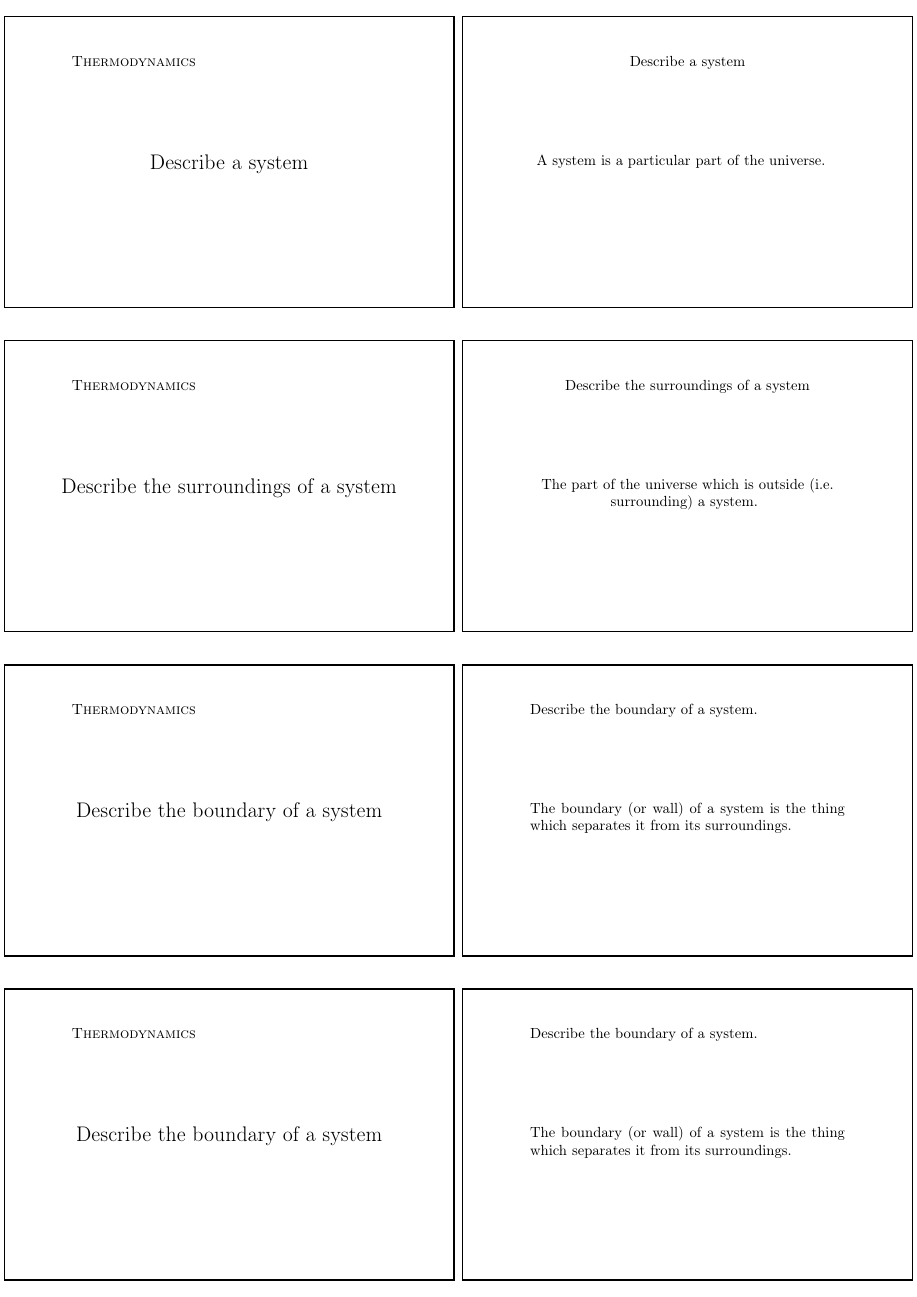
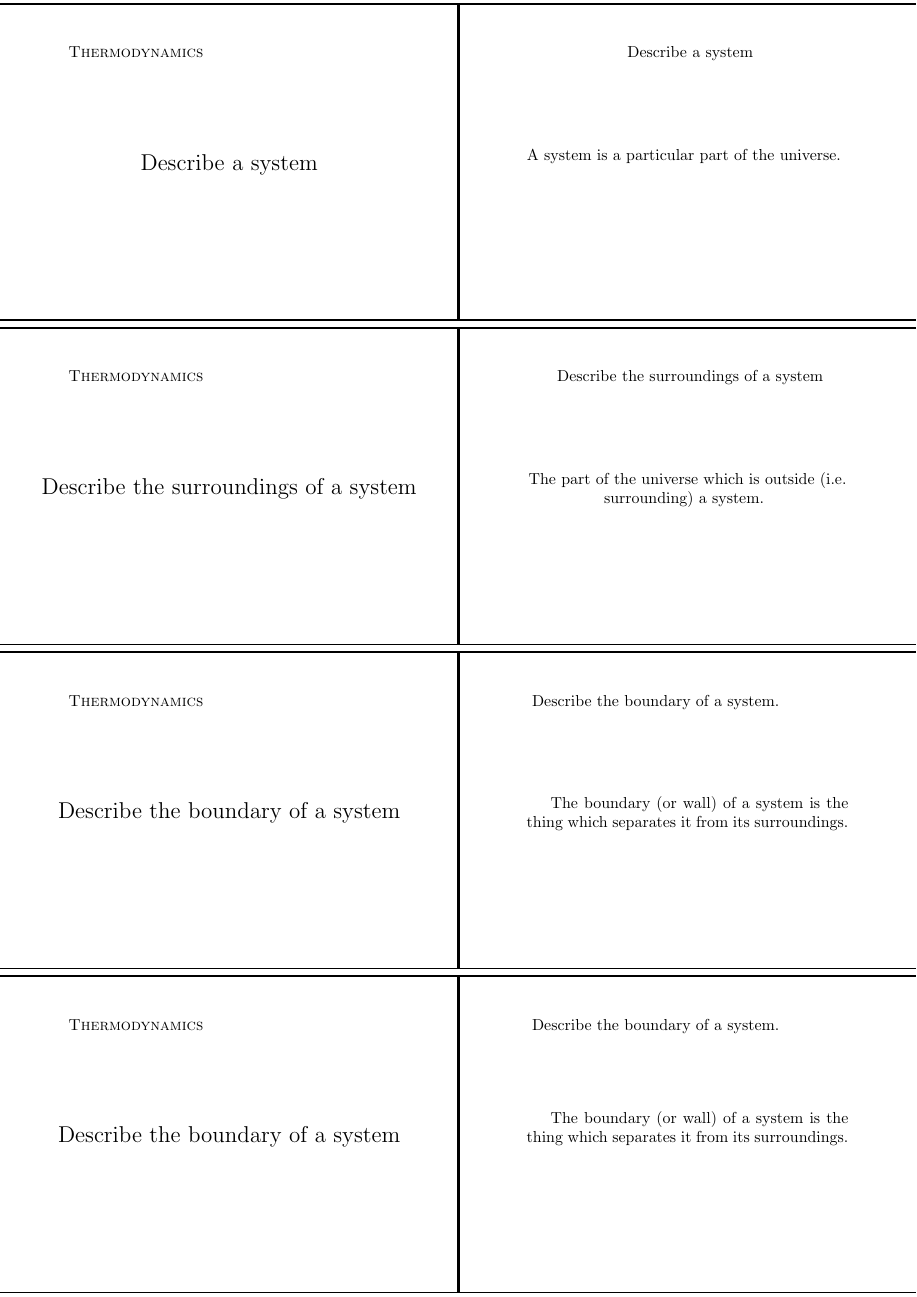
Before and after one commit to thisMagpie/Latex, a LaTeX document (physicsflashcards.tex): page 1 of 3. Compiled offline with pdfLaTeX.

Commit message:
got rid of crap

```diff
--- a/physicsflashcards.tex
+++ b/physicsflashcards.tex
@@ -18,38 +18,15 @@
 %
 
 \documentclass{article}
-\usepackage[paperwidth=.5\paperwidth,paperheight=.25\paperheight]{geometry}
+\usepackage[paperwidth=.47\paperwidth,paperheight=.25\paperheight]{geometry}
 \usepackage{pgfpages}
 \usepackage[english]{babel}
-\usepackage[T1]{fontenc}
-\usepackage[latin1]{inputenc}
-\usepackage{color}
-\usepackage{float}
-\usepackage{parskip}
 \usepackage{amsfonts}
 \usepackage{amsmath}
 \pagestyle{empty}
-\usepackage{caption}
 \thispagestyle{empty}
+
 \pgfpagesuselayout{8 on 1}[a4paper]
-
-%\mode<presentation>
-%{
-%    \usetheme{Warsaw}
-%    \useoutertheme[subsection=false]{miniframes}
-%    \usefonttheme[onlylarge]{structuresmallcapsserif}
-%    \setbeamercovered{transparent}
-%    \setbeamercolor{title}{fg=red!80!black}
-%}
-%
-\pagestyle{empty}
-\thispagestyle{empty}
-\pgfpagesuselayout{8 on 1}[a4paper,
-       , border shrink=1mm
-        ]
-
-
-
 \makeatletter
 \@tempcnta=1\relax
 \loop\ifnum\@tempcnta<9\relax
@@ -60,16 +37,15 @@
 \makeatother
 
 
-\newenvironment{flashcard}[2][\parskipfill]{%
+\newenvironment{flashcard}[2][]{%
 \noindent   \textsc{#1}
-
 \vfill
-\centerline{{\Large{#2}}}
+\centerline{{\noindent  \Large{#2}}}
 \vfill
 \newpage
+\noindent
 }
 {\newpage}
-
 
 
 \begin{document}
```
Also changed, not shown: physicsflashcards.pdf.
